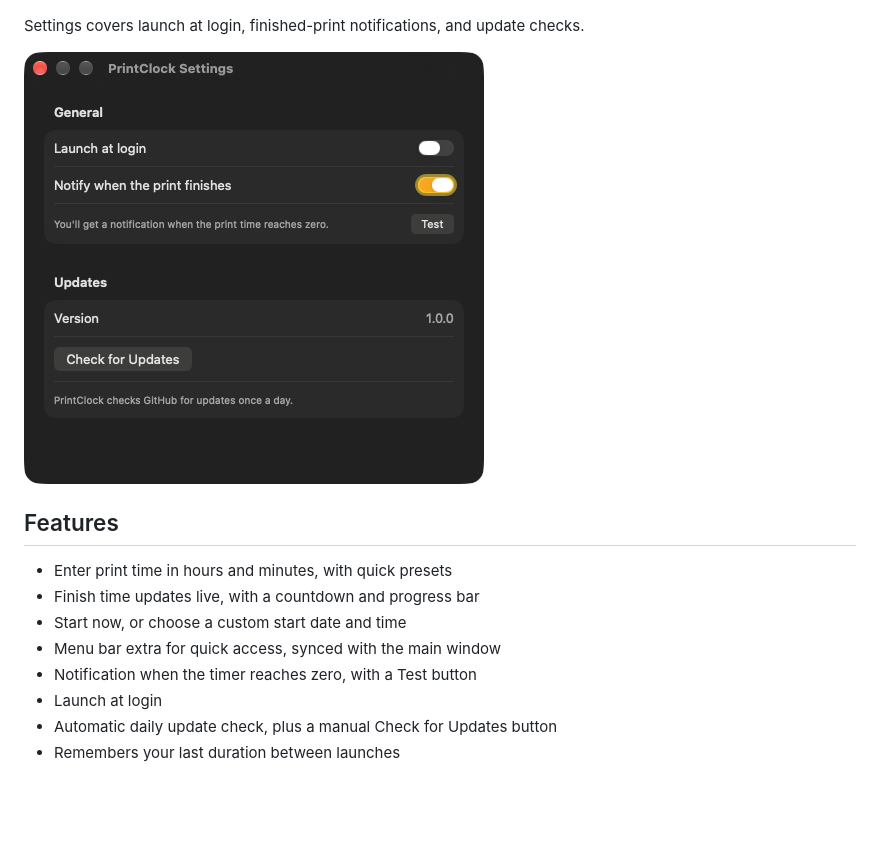
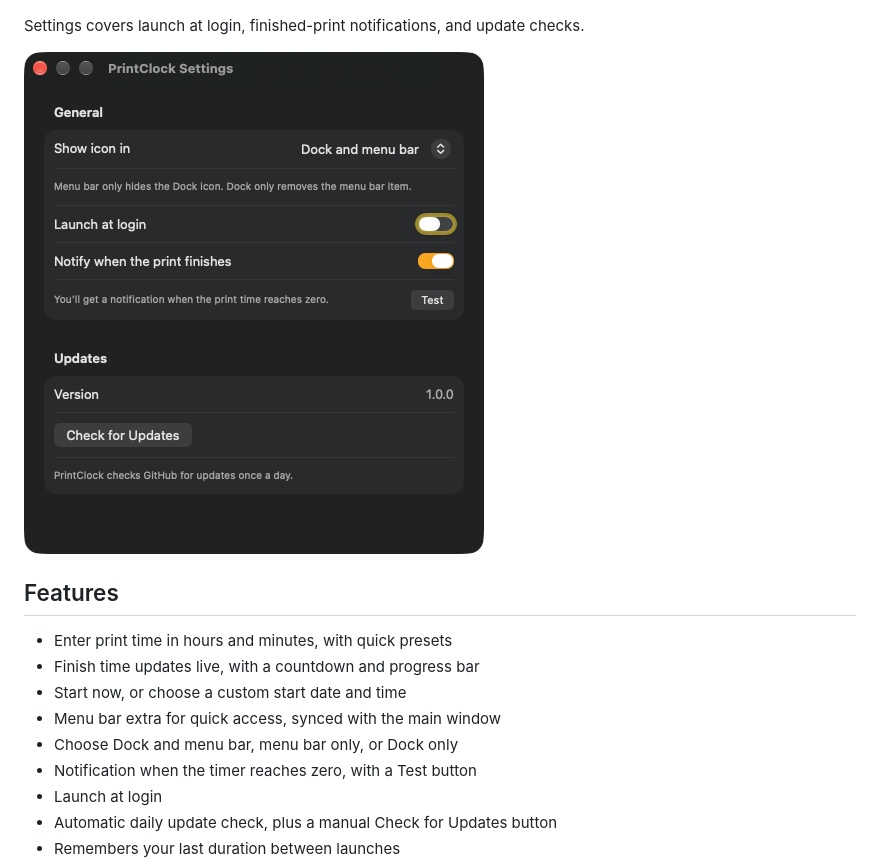
Before and after one commit to frankt2012/PrintClock, a Markdown page: README.md, the part around the change. Drawn GitHub-style; pictures changed too: docs/settings.png; blank space fills up the shorter version.

Commit message:
Add Dock and menu bar visibility setting

```diff
--- a/README.md
+++ b/README.md
@@ -19,6 +19,7 @@ Settings covers launch at login, finished-print notifications, and update checks
 - Finish time updates live, with a countdown and progress bar
 - Start now, or choose a custom start date and time
 - Menu bar extra for quick access, synced with the main window
+- Choose Dock and menu bar, menu bar only, or Dock only
 - Notification when the timer reaches zero, with a Test button
 - Launch at login
 - Automatic daily update check, plus a manual Check for Updates button
```
Also changed, not shown: 6 other files.
